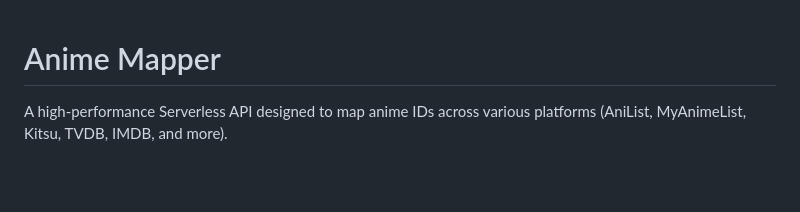
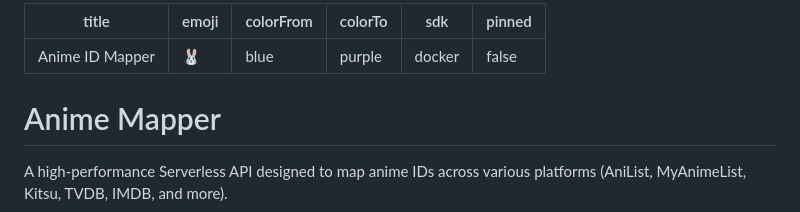
Before and after one commit to ram22002/idmapper, a Markdown page: README.md, the part around the change. Drawn GitHub-style; blank space fills up the shorter version.

Commit message:
Hugging Face Configuration

```diff
--- a/README.md
+++ b/README.md
@@ -1,3 +1,12 @@
+---
+title: Anime ID Mapper
+emoji: 🐰
+colorFrom: blue
+colorTo: purple
+sdk: docker
+pinned: false
+---
+
 # Anime Mapper
 
 A high-performance Serverless API designed to map anime IDs across various platforms (AniList, MyAnimeList, Kitsu, TVDB, IMDB, and more).
```
